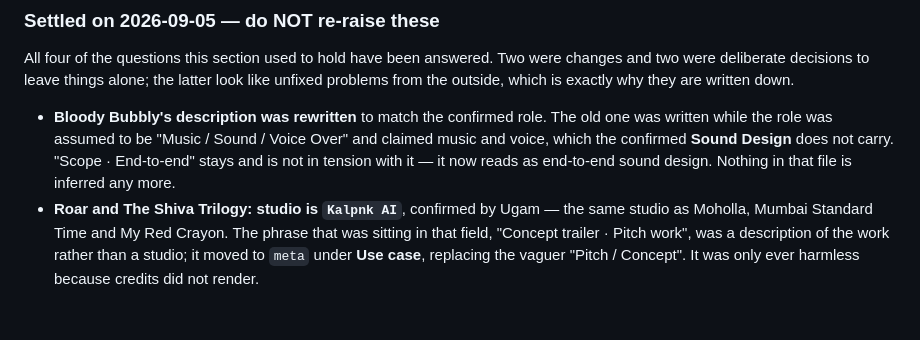
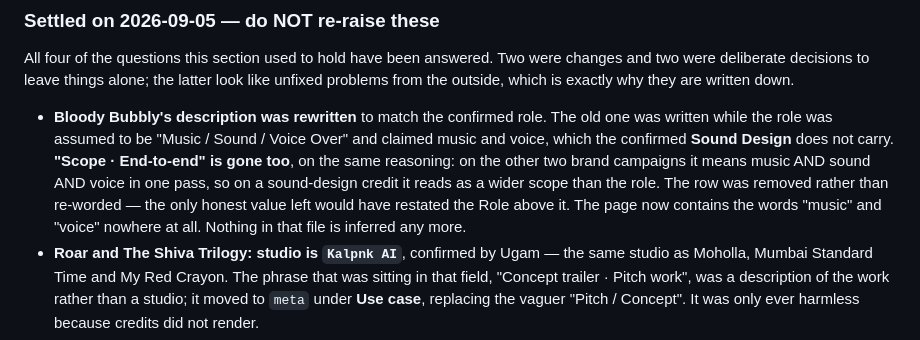
Before and after one commit to ugamkhetani/ugamkhetani.github.io, a Markdown page: HANDOFF.md, the part around the change. GitHub-like rendering; blank space fills up the shorter version.

Commit message:
Bloody Bubbly: drop "End-to-end" and narrow the description to sound
"End-to-end" was doing the same work the old description did. On the other
two brand campaigns it means music AND sound AND voice authored in one
pass, so sitting above a Sound Design credit it claims a wider scope than
the role. The Scope row is removed rather than re-worded: the only honest
value left would have restated the Role directly above it.

The description loses "authored end to end" with it, and keeps the house
construction the other brand entries use:

  Sound design for the campaign film. Designed for this cut rather than
  selected from a catalogue.

Verified on the built page: no "end to end" anywhere, and the words
"music" and "voice" now appear nowhere on it.

Co-Authored-By: Claude Opus 5 <noreply@anthropic.com>

```diff
--- a/HANDOFF.md
+++ b/HANDOFF.md
@@ -858,9 +858,12 @@ are written down.
 - **Bloody Bubbly's description was rewritten** to match the confirmed role.
   The old one was written while the role was assumed to be "Music / Sound /
   Voice Over" and claimed music and voice, which the confirmed **Sound Design**
-  does not carry. "Scope · End-to-end" stays and is not in tension with it —
-  it now reads as end-to-end sound design. Nothing in that file is inferred any
-  more.
+  does not carry. **"Scope · End-to-end" is gone too**, on the same reasoning:
+  on the other two brand campaigns it means music AND sound AND voice in one
+  pass, so on a sound-design credit it reads as a wider scope than the role.
+  The row was removed rather than re-worded — the only honest value left would
+  have restated the Role above it. The page now contains the words "music" and
+  "voice" nowhere at all. Nothing in that file is inferred any more.
 - **Roar and The Shiva Trilogy: studio is `Kalpnk AI`**, confirmed by Ugam —
   the same studio as Moholla, Mumbai Standard Time and My Red Crayon. The
   phrase that was sitting in that field, "Concept trailer · Pitch work", was a
```
Also changed, not shown: 1 other file.
